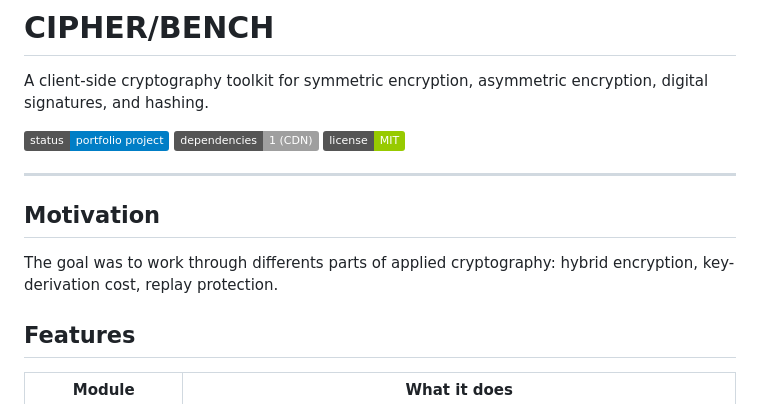
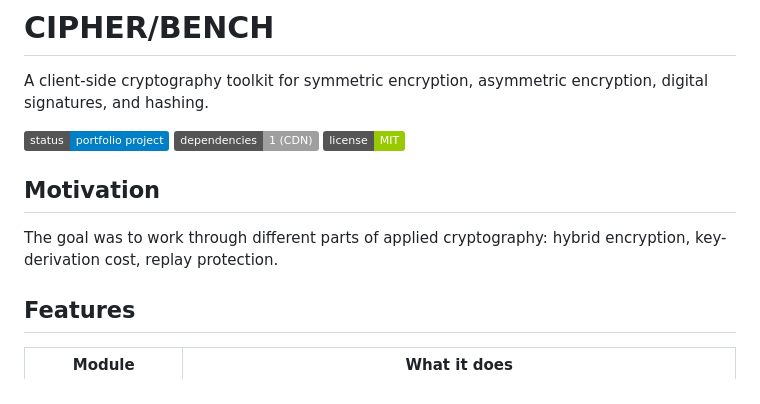
Before and after one commit to itstxti/CIPHER-BENCH, a Markdown page: README.md, the part around one of its changes. Rendered like a GitHub page; badges without logos.

Commit message:
Fix typos and improve formatting in README.md
Corrected typos and formatting in the README file.

```diff
--- a/README.md
+++ b/README.md
@@ -3,9 +3,8 @@ A client-side cryptography toolkit for symmetric encryption, asymmetric encrypti
 
 ![status](https://img.shields.io/badge/status-portfolio_project-blue) ![deps](https://img.shields.io/badge/dependencies-1_(CDN)-lightgrey) ![license](https://img.shields.io/badge/license-MIT-green)
 
----
 ## Motivation
-The goal was to work through differents parts of applied cryptography: hybrid encryption, key-derivation cost, replay protection.
+The goal was to work through different parts of applied cryptography: hybrid encryption, key-derivation cost, replay protection.
 
 ## Features
 
```
Also changed, not shown: other parts of README.md (+6 -6 lines).
